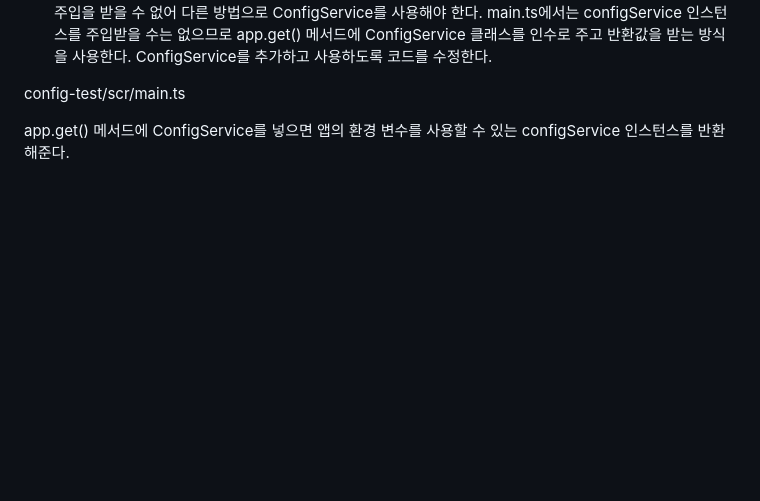
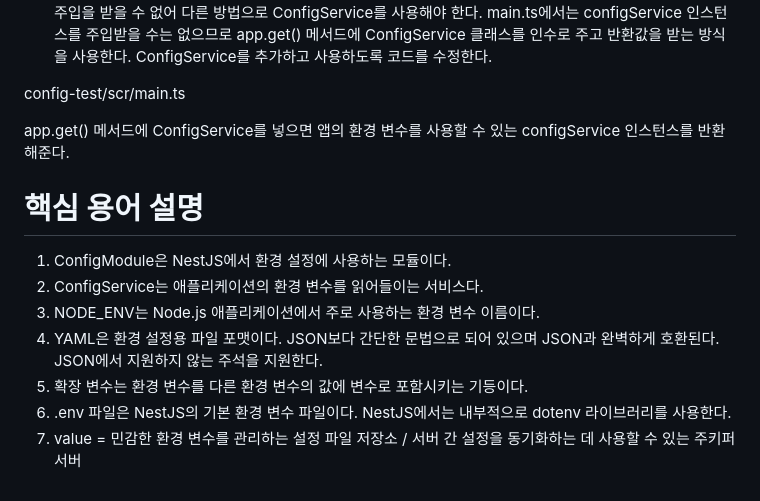
Before and after one commit to akm4545/nodejs_study, a Markdown page: chapter10/README.MD, the part around the change. Drawn GitHub-style; blank space fills up the shorter version.

Commit message:
chapter10

```diff
--- a/chapter10/README.MD
+++ b/chapter10/README.MD
@@ -275,3 +275,12 @@ NestFactory.create()를 호출해주기 전에는 ConfigModule이 활성화되
 config-test/scr/main.ts
 
 app.get() 메서드에 ConfigService를 넣으면 앱의 환경 변수를 사용할 수 있는 configService 인스턴스를 반환해준다.
+
+# **핵심 용어 설명**
+1. ConfigModule은 NestJS에서 환경 설정에 사용하는 모듈이다.
+2. ConfigService는 애플리케이션의 환경 변수를 읽어들이는 서비스다.
+3. NODE_ENV는 Node.js 애플리케이션에서 주로 사용하는 환경 변수 이름이다.
+4. YAML은 환경 설정용 파일 포맷이다. JSON보다 간단한 문법으로 되어 있으며 JSON과 완벽하게 호환된다. JSON에서 지원하지 않는 주석을 지원한다.
+5. 확장 변수는 환경 변수를 다른 환경 변수의 값에 변수로 포함시키는 기등이다.
+6. .env 파일은 NestJS의 기본 환경 변수 파일이다. NestJS에서는 내부적으로 dotenv 라이브러리를 사용한다.
+7. value = 민감한 환경 변수를 관리하는 설정 파일 저장소 / 서버 간 설정을 동기화하는 데 사용할 수 있는 주키퍼 서버
```
